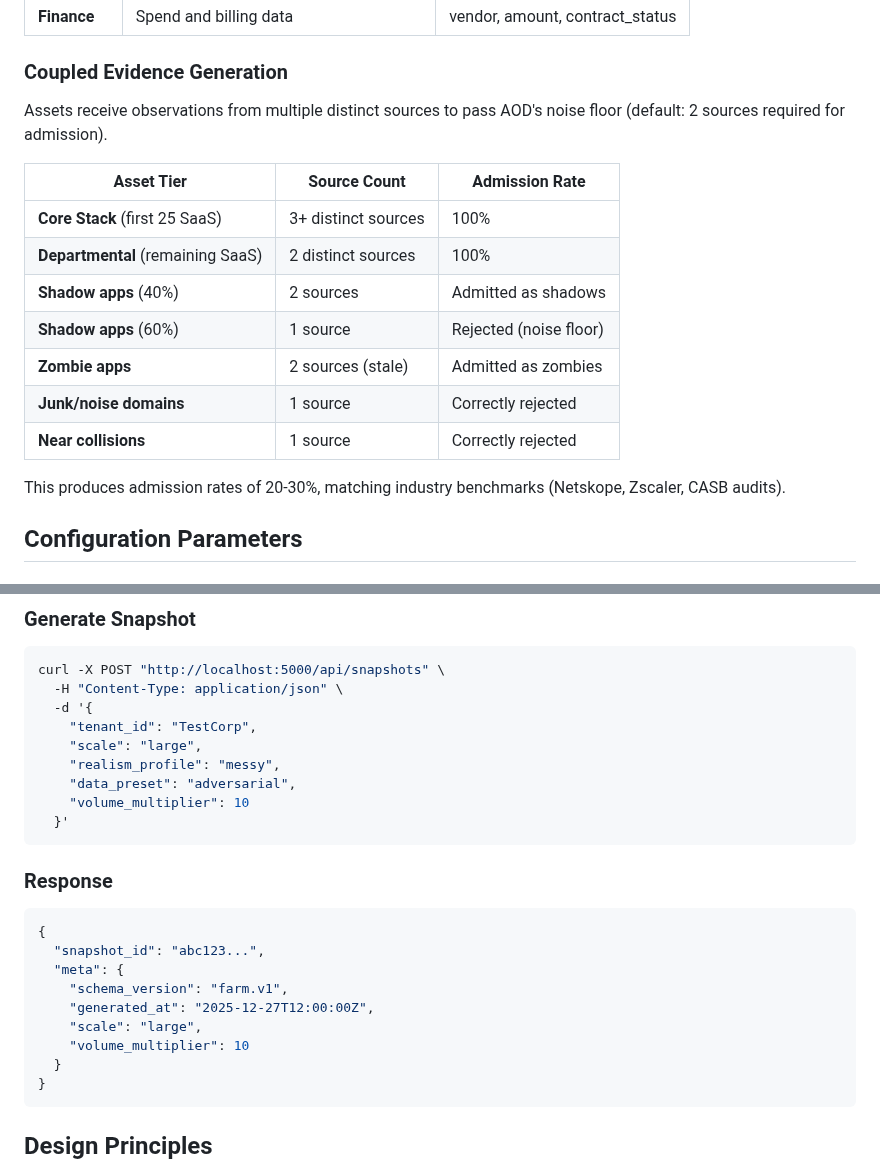
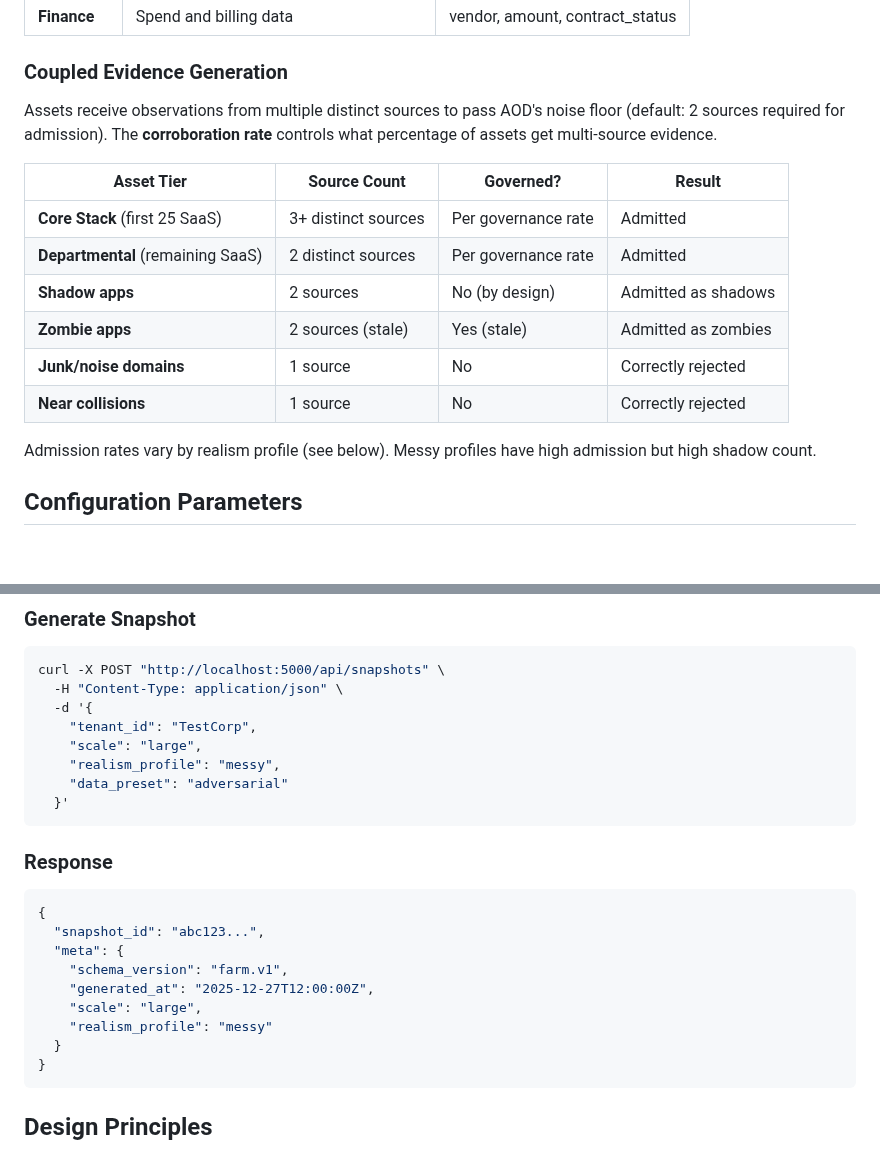
Before and after one commit to ilyacantor/Farmv2, a Markdown page: docs/SYNTHETIC_GENERATION.md, 2 parts joined by grey strips. Drawn GitHub-style; blank space fills up the shorter version.

Commit message:
Update documentation for asset admission and API examples
Update SYNTHETIC_GENERATION.md to clarify asset admission logic, decouple corroboration from governance, and remove the deprecated `volume_multiplier` parameter from API examples.

Replit-Commit-Author: Agent
Replit-Commit-Session-Id: db43c369-9164-4d15-9227-b098611cef7d
Replit-Commit-Checkpoint-Type: intermediate_checkpoint
Replit-Commit-Event-Id: fd3a6019-bb3c-47fd-b7f7-bd9fab3caee4
Replit-Commit-Screenshot-Url: https://storage.googleapis.com/screenshot-production-us-central1/63971109-a901-48bc-a71f-89583b2e11d4/db43c369-9164-4d15-9227-b098611cef7d/gCVQNFd

````diff
--- a/docs/SYNTHETIC_GENERATION.md
+++ b/docs/SYNTHETIC_GENERATION.md
@@ -24,19 +24,18 @@ Farm generates 7 independent data planes that correlate only via realistic keys:
 
 ### Coupled Evidence Generation
 
-Assets receive observations from multiple distinct sources to pass AOD's noise floor (default: 2 sources required for admission).
+Assets receive observations from multiple distinct sources to pass AOD's noise floor (default: 2 sources required for admission). The **corroboration rate** controls what percentage of assets get multi-source evidence.
 
-| Asset Tier | Source Count | Admission Rate |
-|------------|--------------|----------------|
-| **Core Stack** (first 25 SaaS) | 3+ distinct sources | 100% |
-| **Departmental** (remaining SaaS) | 2 distinct sources | 100% |
-| **Shadow apps** (40%) | 2 sources | Admitted as shadows |
-| **Shadow apps** (60%) | 1 source | Rejected (noise floor) |
-| **Zombie apps** | 2 sources (stale) | Admitted as zombies |
-| **Junk/noise domains** | 1 source | Correctly rejected |
-| **Near collisions** | 1 source | Correctly rejected |
+| Asset Tier | Source Count | Governed? | Result |
+|------------|--------------|-----------|--------|
+| **Core Stack** (first 25 SaaS) | 3+ distinct sources | Per governance rate | Admitted |
+| **Departmental** (remaining SaaS) | 2 distinct sources | Per governance rate | Admitted |
+| **Shadow apps** | 2 sources | No (by design) | Admitted as shadows |
+| **Zombie apps** | 2 sources (stale) | Yes (stale) | Admitted as zombies |
+| **Junk/noise domains** | 1 source | No | Correctly rejected |
+| **Near collisions** | 1 source | No | Correctly rejected |
 
-This produces admission rates of 20-30%, matching industry benchmarks (Netskope, Zscaler, CASB audits).
+Admission rates vary by realism profile (see below). Messy profiles have high admission but high shadow count.
 
 ## Configuration Parameters
 
@@ -159,8 +158,7 @@ curl -X POST "http://localhost:5000/api/snapshots" \
     "tenant_id": "TestCorp",
     "scale": "large",
     "realism_profile": "messy",
-    "data_preset": "adversarial",
-    "volume_multiplier": 10
+    "data_preset": "adversarial"
   }'
 ```
 
@@ -173,7 +171,7 @@ curl -X POST "http://localhost:5000/api/snapshots" \
     "schema_version": "farm.v1",
     "generated_at": "2025-12-27T12:00:00Z",
     "scale": "large",
-    "volume_multiplier": 10
+    "realism_profile": "messy"
   }
 }
 ```
````
